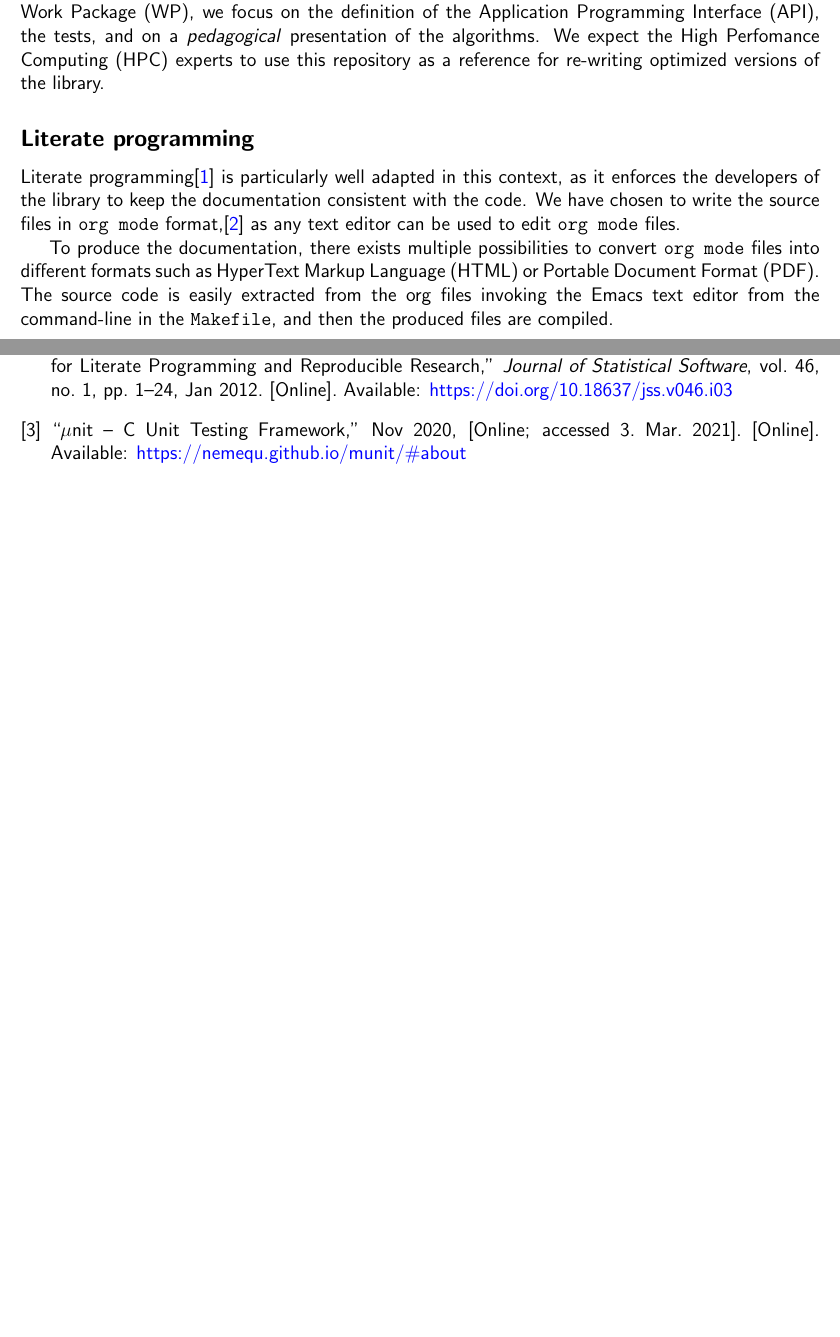
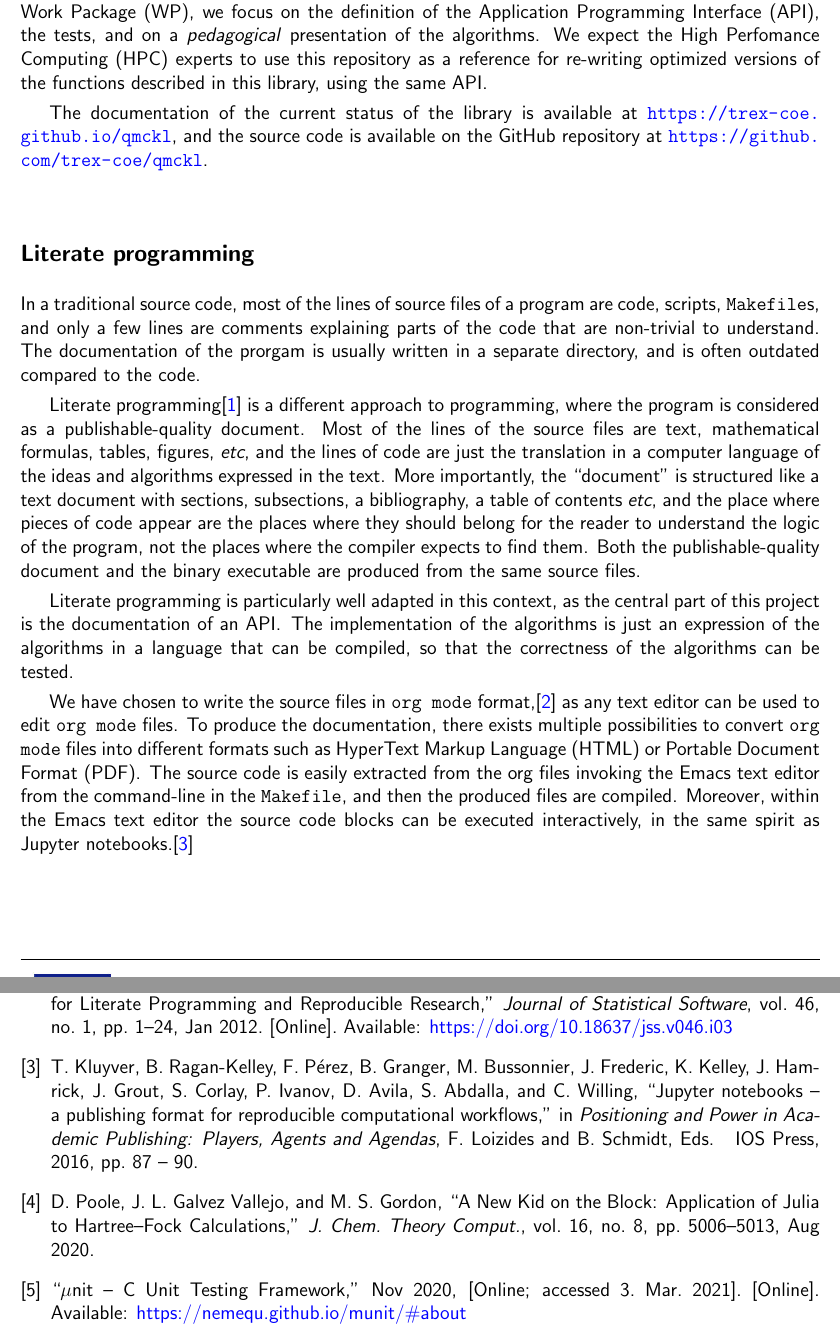
Before and after one commit to TREX-CoE/trex_D1.1, a LaTeX document (main.tex, which reads 05-content.tex): two parts of pages 9 and 12 of 12 before the commit and two parts of pages 9 and 13 of 13 after it, joined at a grey line, cut so that both start at the same text, the shorter picture padded with empty space. Compiled offline with pdfLaTeX.

Commit message:
Literate programming

```diff
--- a/05-content.tex
+++ b/05-content.tex
@@ -12,22 +12,49 @@ implementation of the main kernels of \ac{QMC}. In this particular
 \ac{WP}, we focus on the definition of the \ac{API}, the tests,
 and on a \emph{pedagogical} presentation of the algorithms.  We expect
 the \ac{HPC} experts to use this repository as a reference for re-writing
-optimized versions of the library.
+optimized versions of the functions described in this library, using
+the same \ac{API}.
+
+The documentation of the current status of the library is available
+at \url{https://trex-coe.github.io/qmckl}, and the source code is
+available on the GitHub repository at \url{https://github.com/trex-coe/qmckl}.
 
 \subsection{Literate programming}
 
-Literate programming\cite{knuth_1992} is particularly well adapted in this
-context, as it enforces the developers of the library to keep the
-documentation consistent with the code.  We have chosen to write the
-source files in {\orgmode} format,\cite{schulte_2012}
-as any text editor can be used to edit {\orgmode} files.
+In a traditional source code, most of the lines of source files of a
+program are code, scripts, {\Makefile}s, and only a few lines are
+comments explaining parts of the code that are non-trivial to
+understand. The documentation of the prorgam is usually written
+in a separate directory, and is often outdated compared to the code.
 
-To
-produce the documentation, there exists multiple possibilities to
-convert {\orgmode} files into different formats such as
-\ac{HTML} or \ac{PDF}. The source code is easily extracted from the org
-files invoking the Emacs text editor from the command-line in the
+Literate programming\cite{knuth_1992} is a different approach to
+programming, where the program is considered as a publishable-quality
+document. Most of the lines of the source files are text,
+mathematical formulas, tables, figures, \textit{etc}, and the lines of
+code are just the translation in a computer language of the ideas
+and algorithms expressed in the text. More importantly, the ``document'' is
+structured like a text document with sections, subsections, a bibliography,
+a table of contents \textit{etc}, and the place where pieces of code
+appear are the places where they should belong for the reader to
+understand the logic of the program, not the places where the compiler
+expects to find them. Both the publishable-quality document and the
+binary executable are produced from the same source files.
+
+Literate programming is particularly well adapted in this context, as
+the central part of this project is the documentation of an
+\ac{API}. The implementation of the algorithms is just an expression
+of the algorithms in a language that can be compiled, so that the
+correctness of the algorithms can be tested.
+
+We have chosen to write the source files in {\orgmode}
+format,\cite{schulte_2012} as any text editor can be used to edit
+{\orgmode} files. To produce the documentation, there exists multiple
+possibilities to convert {\orgmode} files into different formats such
+as \ac{HTML} or \ac{PDF}. The source code is easily extracted from the
+org files invoking the Emacs text editor from the command-line in the
 {\Makefile}, and then the produced files are compiled.
+Moreover, within the Emacs text editor the source code blocks can be
+executed interactively, in the same spirit as Jupyter notebooks.\cite{Kluyver_2016}
 
 \section{Source code}
 
```
Also changed, not shown: references.bib (+23 -0 lines), 05-content.tex (78 more changed lines).
